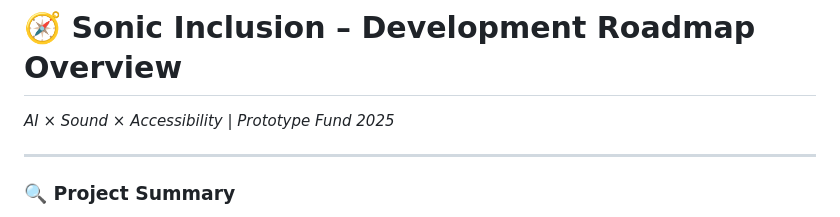
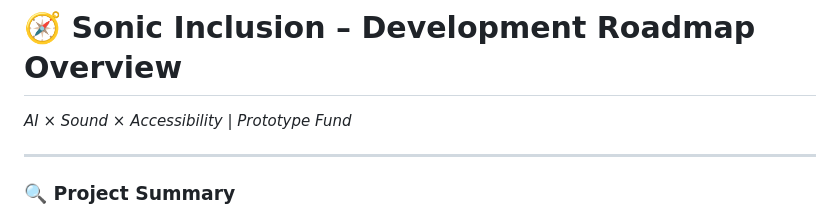
Before and after one commit to indjoov/sonic-inclusion, a Markdown page: docs/ROADMAP_OVERVIEW.md, the part around the change. GitHub-like rendering.

Commit message:
Update project title in roadmap overview

```diff
--- a/docs/ROADMAP_OVERVIEW.md
+++ b/docs/ROADMAP_OVERVIEW.md
@@ -1,5 +1,5 @@
 # 🧭 Sonic Inclusion – Development Roadmap Overview
-*AI × Sound × Accessibility | Prototype Fund 2025*
+*AI × Sound × Accessibility | Prototype Fund*
 
 ---
 
```
